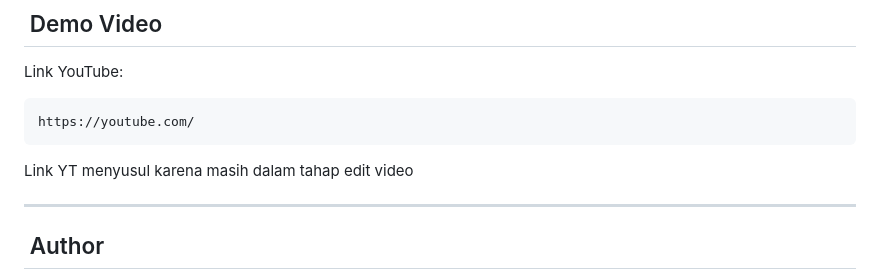
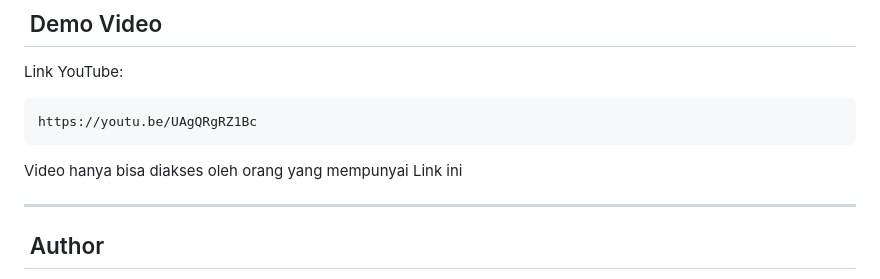
Before and after one commit to elkhaa151105-droid/securevault-, a Markdown page: README.md, the part around the change. GitHub-like rendering.

````diff
--- a/README.md
+++ b/README.md
@@ -277,10 +277,10 @@ Project ini dibuat untuk kebutuhan pembelajaran, penelitian, atau pengembangan s
 Link YouTube:
 
 ```text
-https://youtube.com/
+https://youtu.be/UAgQRgRZ1Bc
 ```
 
-Link YT menyusul karena masih dalam tahap edit video
+Video hanya bisa diakses oleh orang yang mempunyai Link ini
 
 ---
 
````
